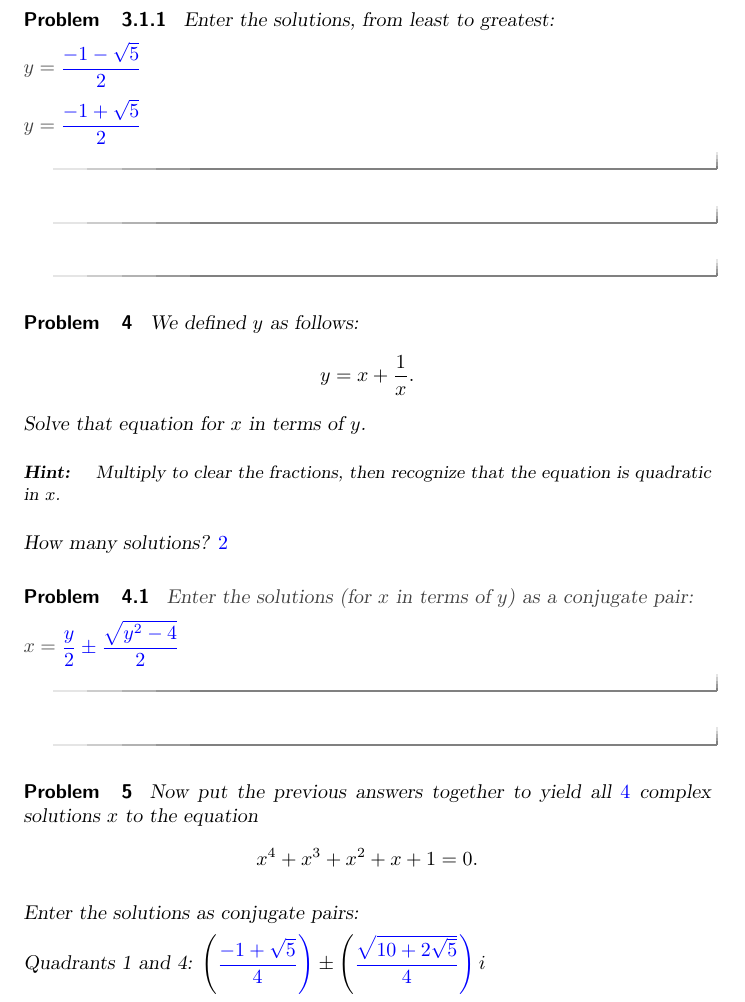
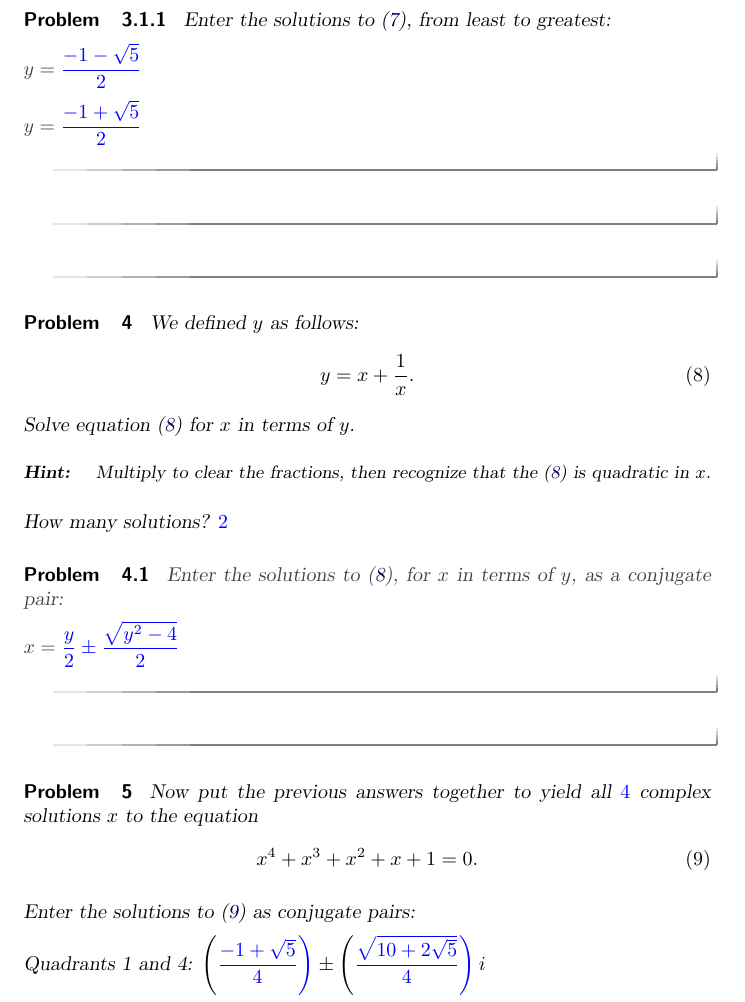
Before and after one commit to bfindell/ximera4480, a LaTeX document (complex/fifthRoots.tex): part of page 3 of 3, cut so that both start at the same text. Compiled offline with pdfLaTeX.

Commit message:
Update fifthRoots.tex

```diff
--- a/complex/fifthRoots.tex
+++ b/complex/fifthRoots.tex
@@ -101,7 +101,7 @@ Solve that equation for $y$.
 How many solutions?  $\answer{2}$
 
 \begin{problem}
-Enter the solutions, from least to greatest:
+Enter the solutions to (\ref{eqC}), from least to greatest:
 
 \begin{prompt}
 $y = \answer{\frac{-1-\sqrt{5}}{2}}$
@@ -115,19 +115,19 @@ $y = \answer{\frac{-1+\sqrt{5}}{2}}$
 
 \begin{problem}
 We defined $y$ as follows:
-\[
+\begin{equation} \label{eqD}
 y = x + \frac{1}{x}.
-\]
-Solve that equation for $x$ in terms of $y$.
+\end{equation}
+Solve equation (\ref{eqD}) for $x$ in terms of $y$.
 \begin{hint}
-Multiply to clear the fractions, then recognize that the equation is quadratic in $x$.
+Multiply to clear the fractions, then recognize that the (\ref{eqD}) is quadratic in $x$.
 % $x^2 - yx + 1 = 0
 \end{hint}
 
 How many solutions?  $\answer{2}$
 \begin{problem}
 \begin{prompt}
-Enter the solutions (for $x$ in terms of $y$) as a conjugate pair:
+Enter the solutions to (\ref{eqD}), for $x$ in terms of $y$, as a conjugate pair:
 
 $x = \answer{\frac{y}{2}} \pm \answer{\frac{\sqrt{y^2-4}}{2}}$
 
@@ -139,11 +139,11 @@ $x = \answer{\frac{y}{2}} \pm \answer{\frac{\sqrt{y^2-4}}{2}}$
 
 \begin{problem}
 Now put the previous answers together to yield all $\answer{4}$ complex solutions $x$ to the equation
-\[
+\begin{equation} \label{eqE}
 x^4+x^3+x^2+x+1=0.
-\]
+\end{equation}
 
-Enter the solutions as conjugate pairs:
+Enter the solutions to (\ref{eqE}) as conjugate pairs:
 
 Quadrants 1 and 4: $\left(\answer{\frac{-1+\sqrt{5}}{4}}\right)
      \pm \left(\answer{\frac{\sqrt{10+2\sqrt{5}}}{4}}\right)i$
```
Also changed, not shown: complex/fifthRoots.tex (36 more changed lines).
